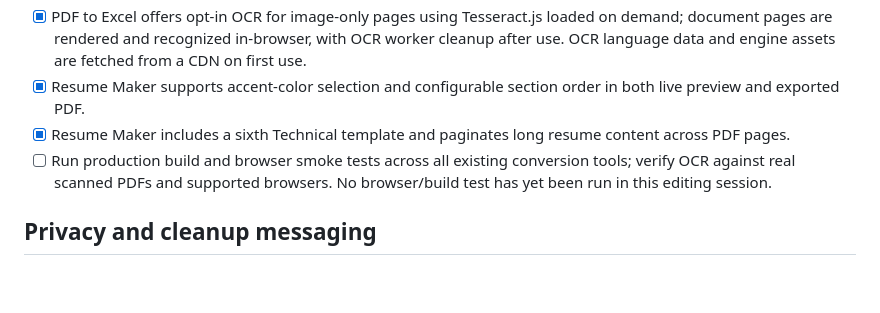
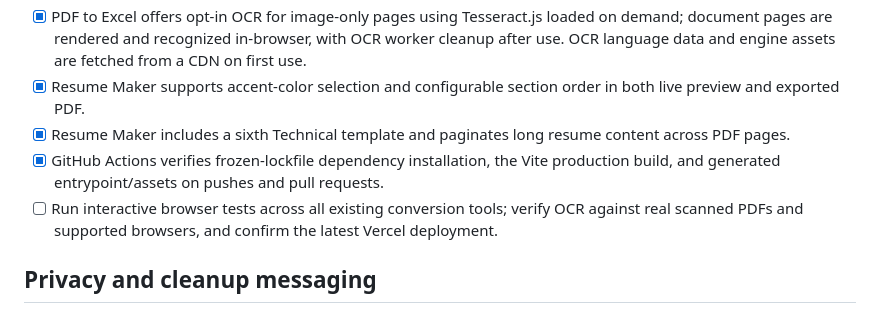
Before and after one commit to thealphacoder-star/alpha-converter-vercel, a Markdown page: TODO.md, the part around the change. Rendered like a GitHub page; blank space fills up the shorter version.

Commit message:
Record successful CI build and remaining browser verification

```diff
--- a/TODO.md
+++ b/TODO.md
@@ -39,7 +39,8 @@
 - [x] PDF to Excel offers opt-in OCR for image-only pages using Tesseract.js loaded on demand; document pages are rendered and recognized in-browser, with OCR worker cleanup after use. OCR language data and engine assets are fetched from a CDN on first use.
 - [x] Resume Maker supports accent-color selection and configurable section order in both live preview and exported PDF.
 - [x] Resume Maker includes a sixth Technical template and paginates long resume content across PDF pages.
-- [ ] Run production build and browser smoke tests across all existing conversion tools; verify OCR against real scanned PDFs and supported browsers. No browser/build test has yet been run in this editing session.
+- [x] GitHub Actions verifies frozen-lockfile dependency installation, the Vite production build, and generated entrypoint/assets on pushes and pull requests.
+- [ ] Run interactive browser tests across all existing conversion tools; verify OCR against real scanned PDFs and supported browsers, and confirm the latest Vercel deployment.
 
 ## Privacy and cleanup messaging
 - [x] The website communicates privacy-focused handling, retention/deletion expectations, and automatic cleanup of uploaded and generated files.
```
